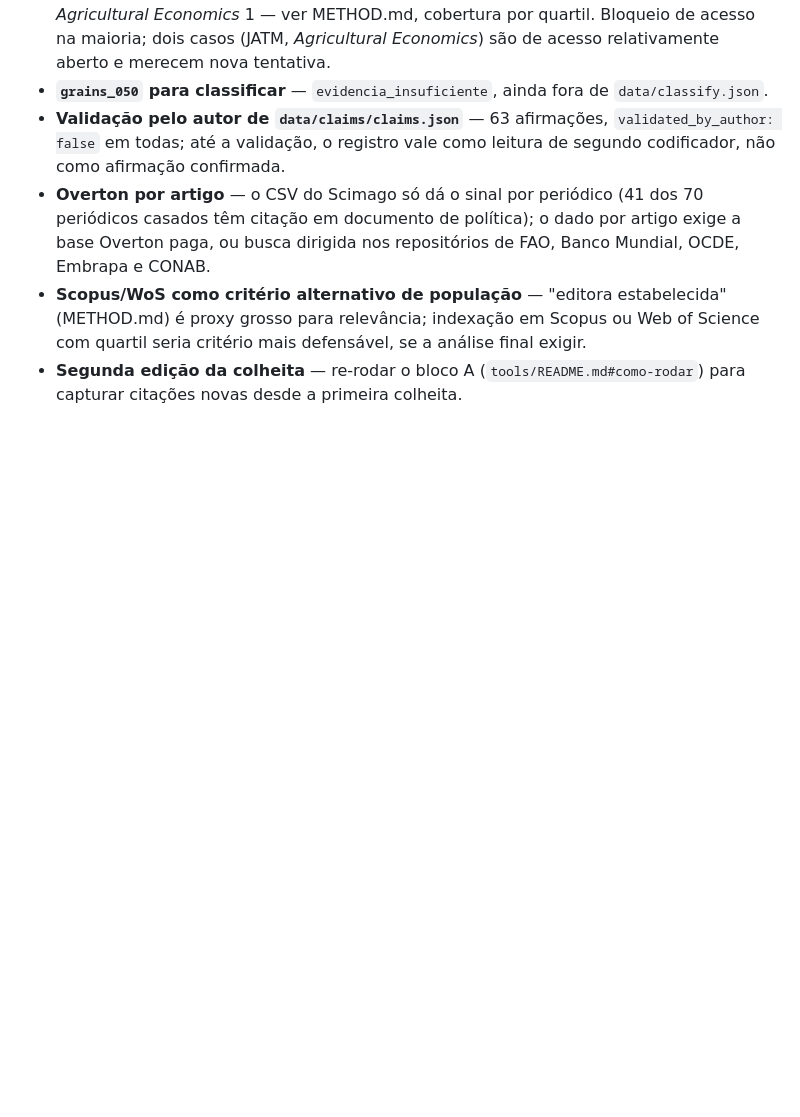
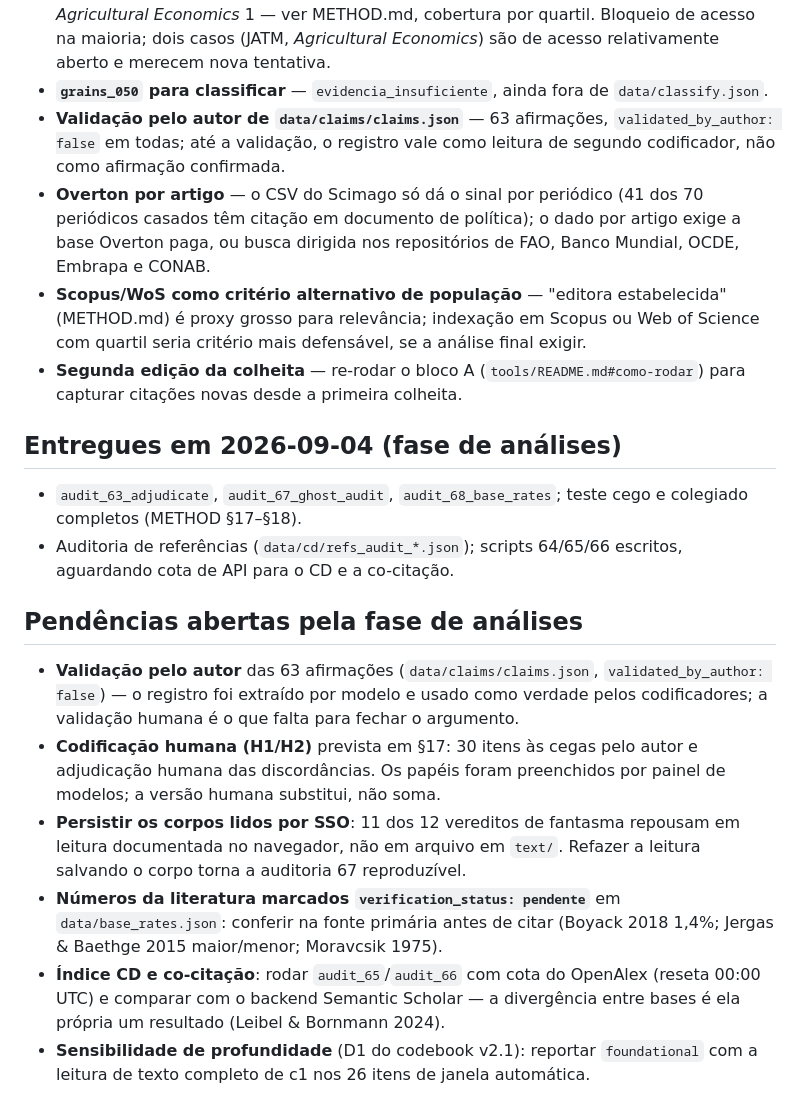
Before and after one commit to wbendinelli/citation-audit, a Markdown page: ROADMAP.md, the part around the change. Rendered like a GitHub page; blank space fills up the shorter version.

Commit message:
docs: changelog da fase de análises e pendências no roadmap
Co-Authored-By: Claude Fable 5.1 <noreply@anthropic.com>

```diff
--- a/ROADMAP.md
+++ b/ROADMAP.md
@@ -54,3 +54,17 @@ de `reports/` que outros repositórios SAPIANS usam para o deliverable final
 - **Segunda edição da colheita** — re-rodar o bloco A
   (`tools/README.md#como-rodar`) para capturar citações novas desde a
   primeira colheita.
+
+## Entregues em 2026-09-04 (fase de análises)
+
+- `audit_63_adjudicate`, `audit_67_ghost_audit`, `audit_68_base_rates`; teste cego e colegiado completos (METHOD §17–§18).
+- Auditoria de referências (`data/cd/refs_audit_*.json`); scripts 64/65/66 escritos, aguardando cota de API para o CD e a co-citação.
+
+## Pendências abertas pela fase de análises
+
+- **Validação pelo autor** das 63 afirmações (`data/claims/claims.json`, `validated_by_author: false`) — o registro foi extraído por modelo e usado como verdade pelos codificadores; a validação humana é o que falta para fechar o argumento.
+- **Codificação humana (H1/H2)** prevista em §17: 30 itens às cegas pelo autor e adjudicação humana das discordâncias. Os papéis foram preenchidos por painel de modelos; a versão humana substitui, não soma.
+- **Persistir os corpos lidos por SSO**: 11 dos 12 vereditos de fantasma repousam em leitura documentada no navegador, não em arquivo em `text/`. Refazer a leitura salvando o corpo torna a auditoria 67 reproduzível.
+- **Números da literatura marcados `verification_status: pendente`** em `data/base_rates.json`: conferir na fonte primária antes de citar (Boyack 2018 1,4%; Jergas & Baethge 2015 maior/menor; Moravcsik 1975).
+- **Índice CD e co-citação**: rodar `audit_65`/`audit_66` com cota do OpenAlex (reseta 00:00 UTC) e comparar com o backend Semantic Scholar — a divergência entre bases é ela própria um resultado (Leibel & Bornmann 2024).
+- **Sensibilidade de profundidade** (D1 do codebook v2.1): reportar `foundational` com a leitura de texto completo de c1 nos 26 itens de janela automática.
```
Also changed, not shown: CHANGELOG.md (+9 -0 lines).
